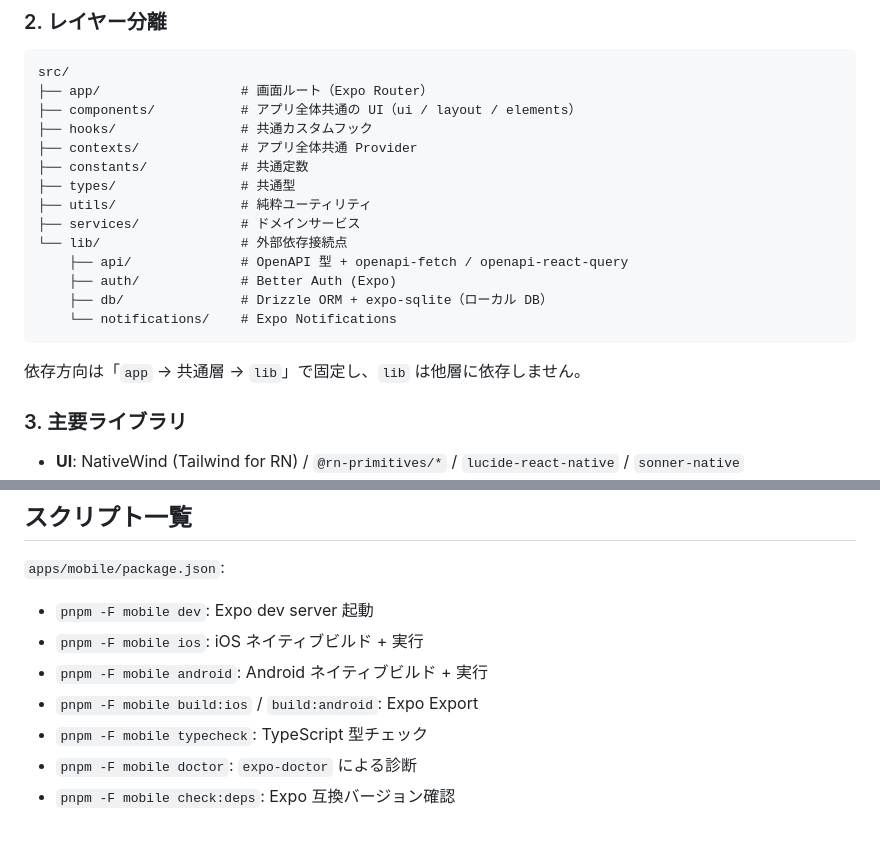
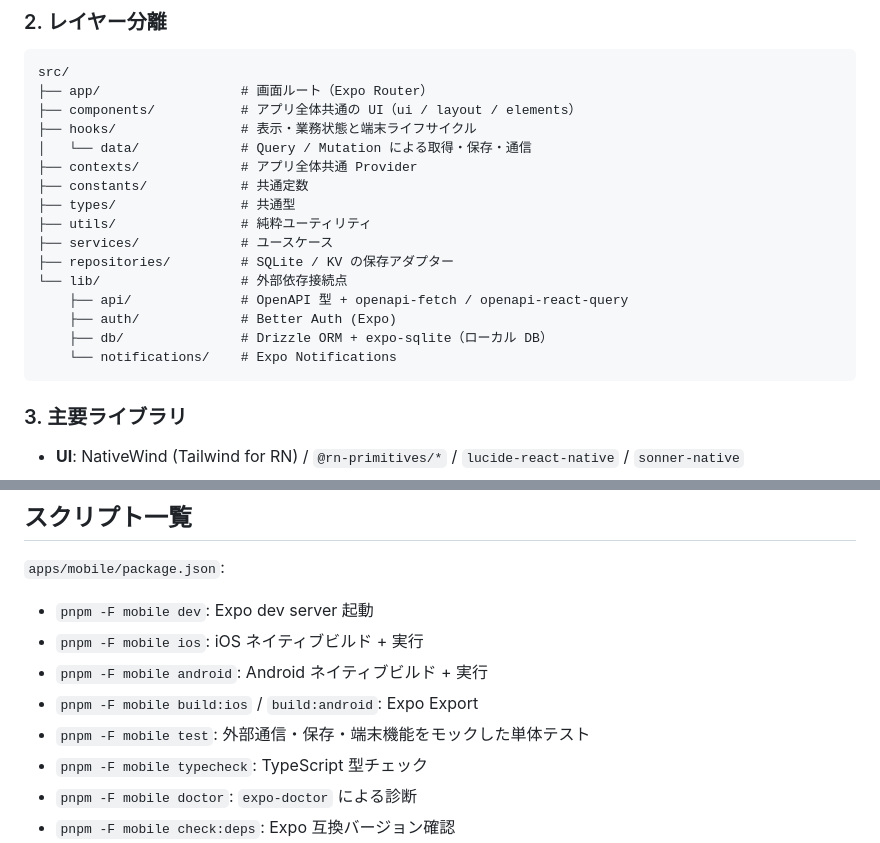
Before and after one commit to shuya729/focory, a Markdown page: apps/mobile/README.md, 2 parts joined by grey strips. Rendered like a GitHub page.

Commit message:
docs(mobile): レイヤー構成とテストの実行方法を更新

````diff
--- a/apps/mobile/README.md
+++ b/apps/mobile/README.md
@@ -23,20 +23,20 @@ Focory のモバイルアプリ本体です。React Native + Expo (SDK 54) + Exp
 src/
 ├── app/                  # 画面ルート（Expo Router）
 ├── components/           # アプリ全体共通の UI（ui / layout / elements）
-├── hooks/                # 共通カスタムフック
+├── hooks/                # 表示・業務状態と端末ライフサイクル
+│   └── data/             # Query / Mutation による取得・保存・通信
 ├── contexts/             # アプリ全体共通 Provider
 ├── constants/            # 共通定数
 ├── types/                # 共通型
 ├── utils/                # 純粋ユーティリティ
-├── services/             # ドメインサービス
+├── services/             # ユースケース
+├── repositories/         # SQLite / KV の保存アダプター
 └── lib/                  # 外部依存接続点
     ├── api/              # OpenAPI 型 + openapi-fetch / openapi-react-query
     ├── auth/             # Better Auth (Expo)
     ├── db/               # Drizzle ORM + expo-sqlite（ローカル DB）
     └── notifications/    # Expo Notifications
 ```
-
-依存方向は「`app` → 共通層 → `lib`」で固定し、`lib` は他層に依存しません。
 
 ### 3. 主要ライブラリ
 
@@ -88,6 +88,7 @@ pnpm -F mobile android
 - `pnpm -F mobile ios`: iOS ネイティブビルド + 実行
 - `pnpm -F mobile android`: Android ネイティブビルド + 実行
 - `pnpm -F mobile build:ios` / `build:android`: Expo Export
+- `pnpm -F mobile test`: 外部通信・保存・端末機能をモックした単体テスト
 - `pnpm -F mobile typecheck`: TypeScript 型チェック
 - `pnpm -F mobile doctor`: `expo-doctor` による診断
 - `pnpm -F mobile check:deps`: Expo 互換バージョン確認
````
Also changed, not shown: apps/mobile/AGENTS.md (+3 -1 lines).
